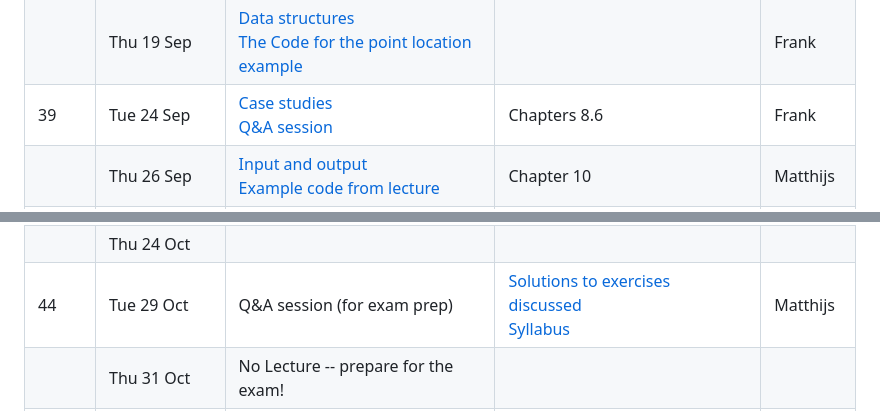
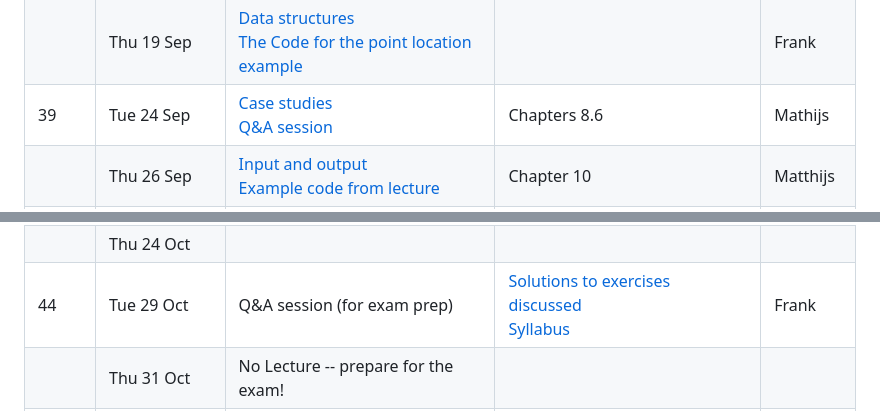
Before and after one commit to uuinfofp/uuinfofp.github.io, a Markdown page: lectures.md, 2 parts joined by grey strips. Drawn GitHub-style.

Commit message:
switched the Q&A sessions

```diff
--- a/lectures.md
+++ b/lectures.md
@@ -83,7 +83,7 @@ currently still subject to change.
         <!-- <br/><a href="trees.html">The problem statements for the Tree exercises</a> -->
      </td>
       <td>Chapters 8.6</td>
-      <td>Frank</td>
+      <td>Mathijs</td>
     </tr>
     <tr>
       <td></td>
@@ -173,7 +173,7 @@ currently still subject to change.
       </td>
       <td><a href="slides/231102QA-answers.hs">Solutions to exercises discussed</a>
        <br><a href="slides/Lecture15-syllabus.txt">Syllabus</a></td>
-      <td>Matthijs</td>
+      <td>Frank</td>
     </tr>
     <tr>
       <td></td>
```
